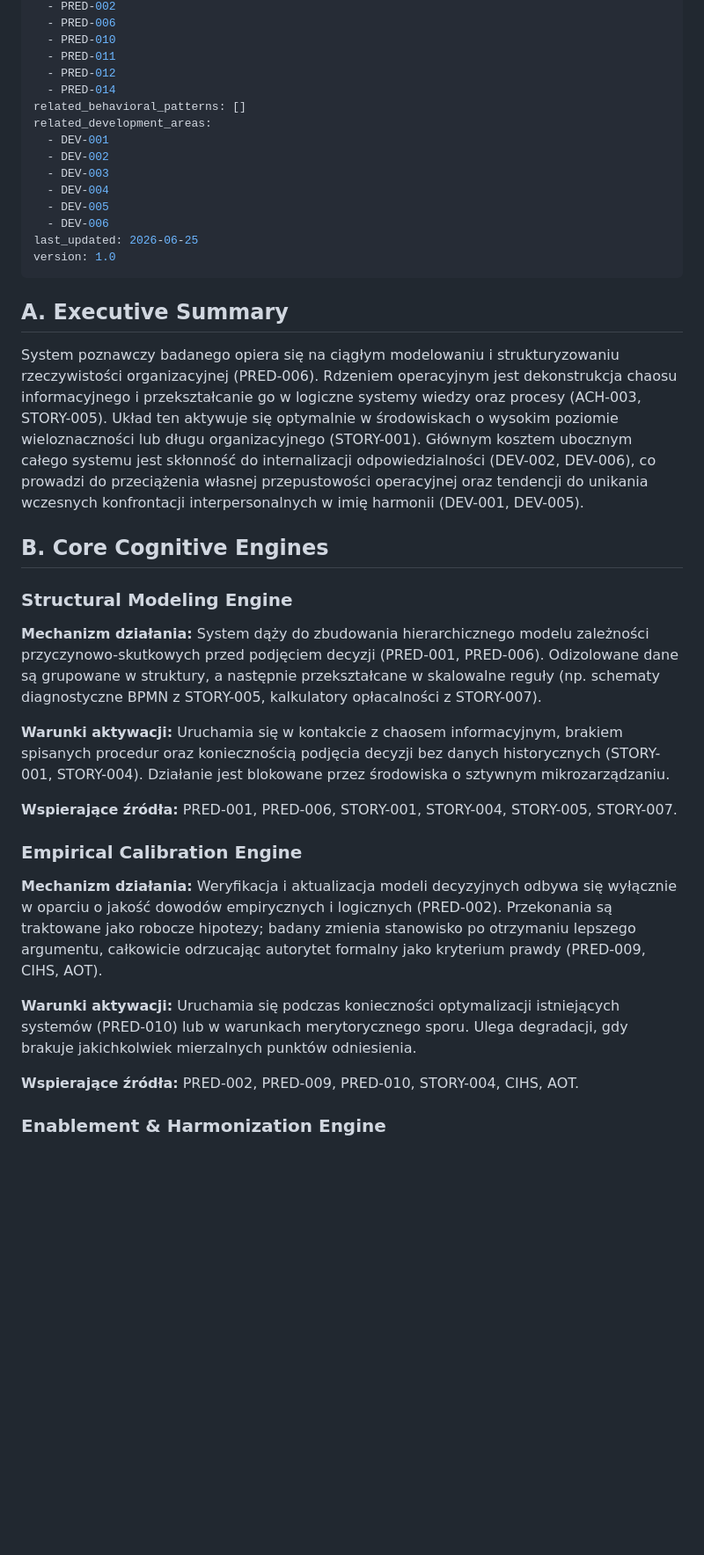
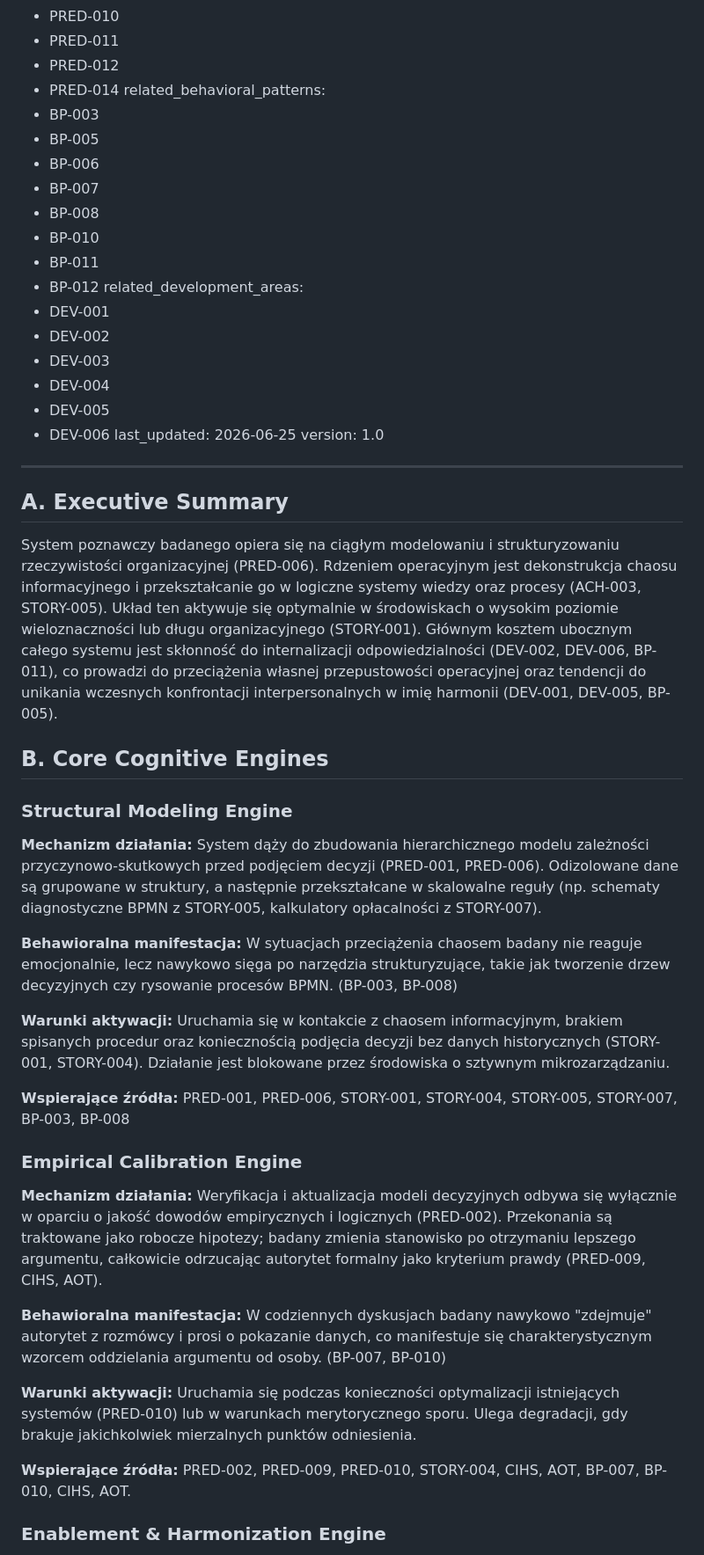
Before and after one commit to Istuification/careervault, a Markdown page: Assessments/Cognitive model.md, the part around one of its changes. Shown at 88% size. GitHub-like rendering; blank space fills up the shorter version.

Commit message:
Enhance cognitive model with new patterns and sources
Updated cognitive model with additional behavioral patterns and sources.

```diff
--- a/Assessments/Cognitive model.md
+++ b/Assessments/Cognitive model.md
@@ -19,7 +20,15 @@ related_predictors:
   - PRED-011
   - PRED-012
   - PRED-014
-related_behavioral_patterns: []
+related_behavioral_patterns:
+  - BP-003
+  - BP-005
+  - BP-006
+  - BP-007
+  - BP-008
+  - BP-010
+  - BP-011
+  - BP-012
 related_development_areas:
   - DEV-001
   - DEV-002
@@ -33,7 +42,7 @@ version: 1.0
 
 ## A. Executive Summary
 
-System poznawczy badanego opiera się na ciągłym modelowaniu i strukturyzowaniu rzeczywistości organizacyjnej (PRED-006). Rdzeniem operacyjnym jest dekonstrukcja chaosu informacyjnego i przekształcanie go w logiczne systemy wiedzy oraz procesy (ACH-003, STORY-005). Układ ten aktywuje się optymalnie w środowiskach o wysokim poziomie wieloznaczności lub długu organizacyjnego (STORY-001). Głównym kosztem ubocznym całego systemu jest skłonność do internalizacji odpowiedzialności (DEV-002, DEV-006), co prowadzi do przeciążenia własnej przepustowości operacyjnej oraz tendencji do unikania wczesnych konfrontacji interpersonalnych w imię harmonii (DEV-001, DEV-005).
+System poznawczy badanego opiera się na ciągłym modelowaniu i strukturyzowaniu rzeczywistości organizacyjnej (PRED-006). Rdzeniem operacyjnym jest dekonstrukcja chaosu informacyjnego i przekształcanie go w logiczne systemy wiedzy oraz procesy (ACH-003, STORY-005). Układ ten aktywuje się optymalnie w środowiskach o wysokim poziomie wieloznaczności lub długu organizacyjnego (STORY-001). Głównym kosztem ubocznym całego systemu jest skłonność do internalizacji odpowiedzialności (DEV-002, DEV-006, BP-011), co prowadzi do przeciążenia własnej przepustowości operacyjnej oraz tendencji do unikania wczesnych konfrontacji interpersonalnych w imię harmonii (DEV-001, DEV-005, BP-005).
 
 ## B. Core Cognitive Engines
 
@@ -41,17 +50,21 @@ System poznawczy badanego opiera się na ciągłym modelowaniu i strukturyzowani
 
 **Mechanizm działania:** System dąży do zbudowania hierarchicznego modelu zależności przyczynowo-skutkowych przed podjęciem decyzji (PRED-001, PRED-006). Odizolowane dane są grupowane w struktury, a następnie przekształcane w skalowalne reguły (np. schematy diagnostyczne BPMN z STORY-005, kalkulatory opłacalności z STORY-007).
 
+**Behawioralna manifestacja:** W sytuacjach przeciążenia chaosem badany nie reaguje emocjonalnie, lecz nawykowo sięga po narzędzia strukturyzujące, takie jak tworzenie drzew decyzyjnych czy rysowanie procesów BPMN. (BP-003, BP-008)
+
 **Warunki aktywacji:** Uruchamia się w kontakcie z chaosem informacyjnym, brakiem spisanych procedur oraz koniecznością podjęcia decyzji bez danych historycznych (STORY-001, STORY-004). Działanie jest blokowane przez środowiska o sztywnym mikrozarządzaniu.
 
-**Wspierające źródła:** PRED-001, PRED-006, STORY-001, STORY-004, STORY-005, STORY-007.
+**Wspierające źródła:** PRED-001, PRED-006, STORY-001, STORY-004, STORY-005, STORY-007, BP-003, BP-008
 
 ### Empirical Calibration Engine
 
 **Mechanizm działania:** Weryfikacja i aktualizacja modeli decyzyjnych odbywa się wyłącznie w oparciu o jakość dowodów empirycznych i logicznych (PRED-002). Przekonania są traktowane jako robocze hipotezy; badany zmienia stanowisko po otrzymaniu lepszego argumentu, całkowicie odrzucając autorytet formalny jako kryterium prawdy (PRED-009, CIHS, AOT).
 
+**Behawioralna manifestacja:** W codziennych dyskusjach badany nawykowo "zdejmuje" autorytet z rozmówcy i prosi o pokazanie danych, co manifestuje się charakterystycznym wzorcem oddzielania argumentu od osoby. (BP-007, BP-010)
+
 **Warunki aktywacji:** Uruchamia się podczas konieczności optymalizacji istniejących systemów (PRED-010) lub w warunkach merytorycznego sporu. Ulega degradacji, gdy brakuje jakichkolwiek mierzalnych punktów odniesienia.
 
-**Wspierające źródła:** PRED-002, PRED-009, PRED-010, STORY-004, CIHS, AOT.
+**Wspierające źródła:** PRED-002, PRED-009, PRED-010, STORY-004, CIHS, AOT, BP-007, BP-010, CIHS, AOT.
 
 ### Enablement & Harmonization Engine
 
```
Also changed, not shown: other parts of Assessments/Cognitive model.md (+8 -3 lines).
